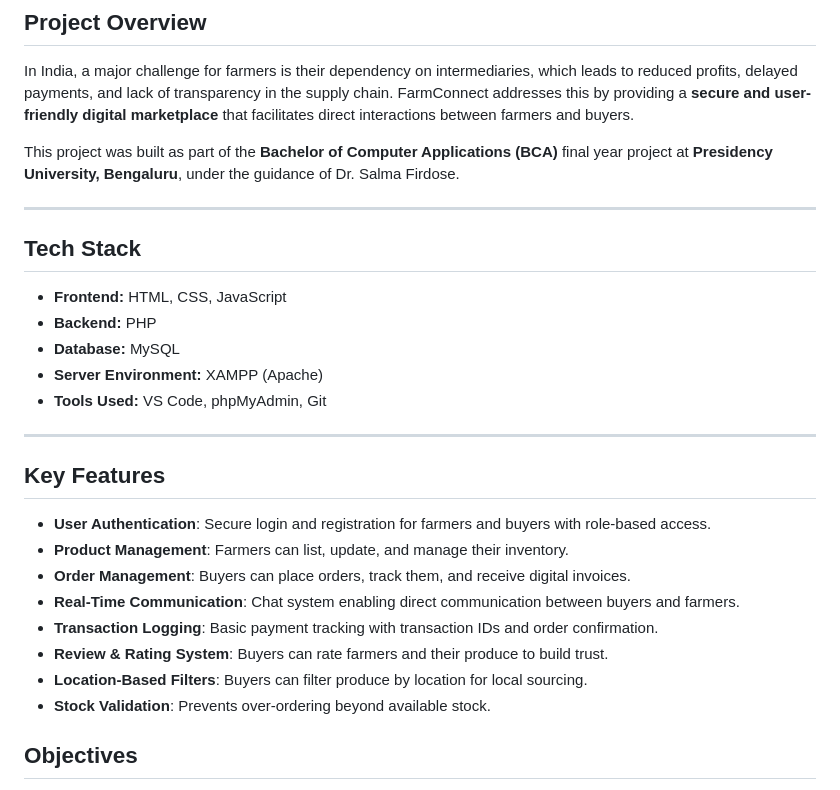
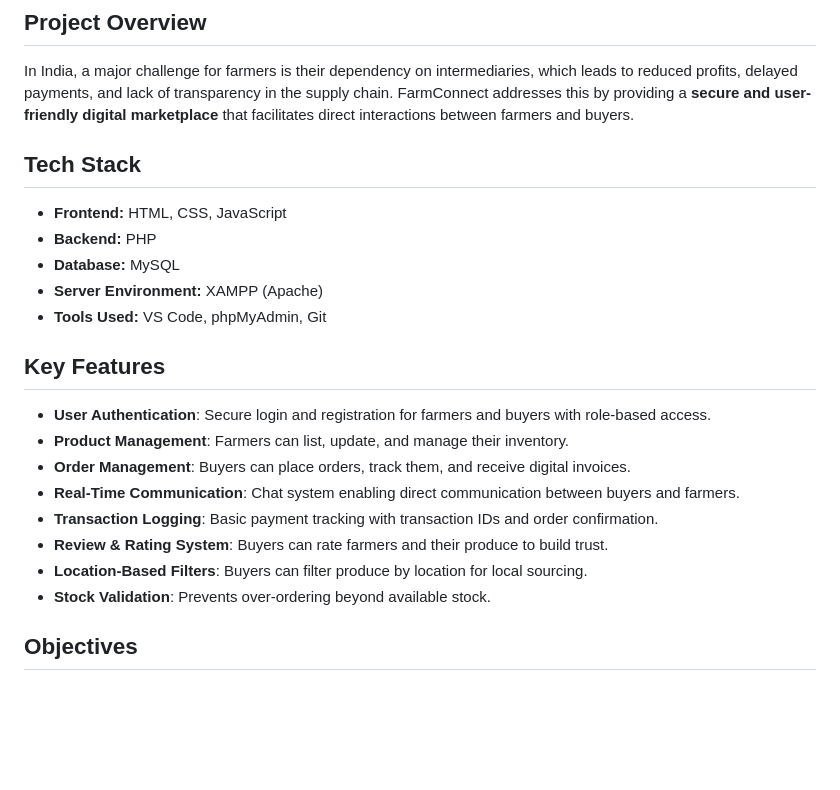
Before and after one commit to SINDHU-192004/FarmConnect, a Markdown page: README.md, the part around the change printed below. Rendered like a GitHub page; blank space fills up the shorter version.

```diff
--- a/README.md
+++ b/README.md
@@ -6,10 +15,6 @@ FarmConnect is a web-based Customer Relationship Management system designed to b
 ##  Project Overview
 
 In India, a major challenge for farmers is their dependency on intermediaries, which leads to reduced profits, delayed payments, and lack of transparency in the supply chain. FarmConnect addresses this by providing a **secure and user-friendly digital marketplace** that facilitates direct interactions between farmers and buyers.
-
-This project was built as part of the **Bachelor of Computer Applications (BCA)** final year project at **Presidency University, Bengaluru**, under the guidance of Dr. Salma Firdose.
-
----
 
 ##  Tech Stack
 
@@ -18,8 +23,6 @@ This project was built as part of the **Bachelor of Computer Applications (BCA)*
 - **Database:** MySQL
 - **Server Environment:** XAMPP (Apache)
 - **Tools Used:** VS Code, phpMyAdmin, Git
-
----
 
 ##  Key Features
 
@@ -31,8 +34,6 @@ This project was built as part of the **Bachelor of Computer Applications (BCA)*
 -  **Review & Rating System**: Buyers can rate farmers and their produce to build trust.
 -  **Location-Based Filters**: Buyers can filter produce by location for local sourcing.
 -  **Stock Validation**: Prevents over-ordering beyond available stock.
-
-
 
 ## Objectives
 
```
Also changed, not shown: other parts of README.md (+11 -6 lines).
